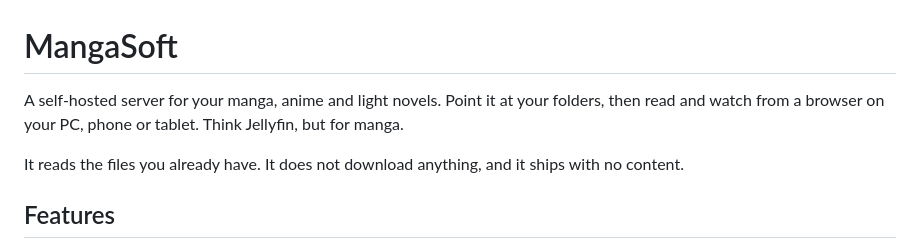
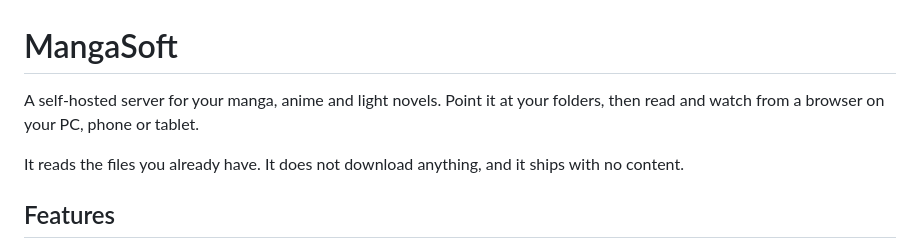
Before and after one commit to Itsukos/MangaSoft, a Markdown page: README.md, the part around the change. Rendered like a GitHub page.

```diff
--- a/README.md
+++ b/README.md
@@ -1,7 +1,7 @@
 # MangaSoft
 
 A self-hosted server for your manga, anime and light novels. Point it at your folders, then read and watch from a
-browser on your PC, phone or tablet. Think Jellyfin, but for manga.
+browser on your PC, phone or tablet.
 
 It reads the files you already have. It does not download anything, and it ships with no content.
 
```
